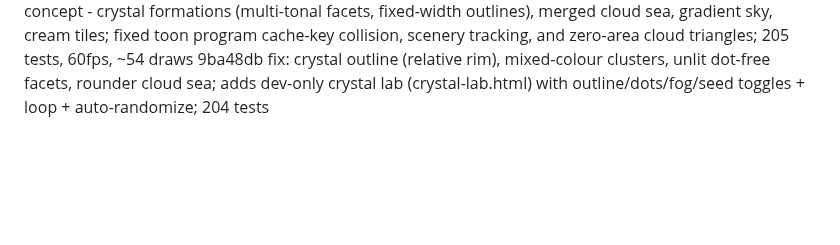
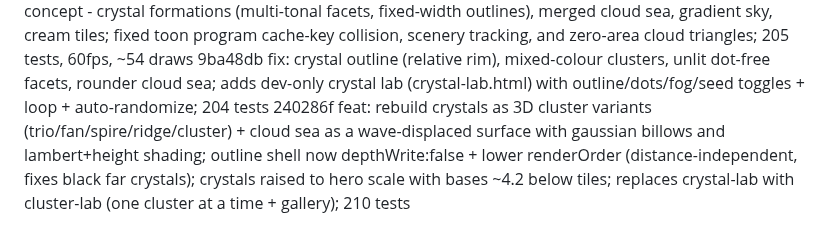
Before and after one commit to PravinC0d3R28/hop-game, a Markdown page: COMMIT_LOG.md, the part around the change. Drawn GitHub-style; blank space fills up the shorter version.

Commit message:
docs: append commit log entry for 240286f

```diff
--- a/COMMIT_LOG.md
+++ b/COMMIT_LOG.md
@@ -54,3 +54,4 @@ c0d6b52 feat: apply WorldLook pipeline with Sunrise identity (applyWorldLook, re
 2a5c926 feat: Sunrise Peaks full pass - crystals, cloud sea, sky dome, tile faces (198 tests, 60fps, ~87 desktop/~103 mobile draws)
 d9f963b feat: rebuild Sunrise to the locked concept - crystal formations (multi-tonal facets, fixed-width outlines), merged cloud sea, gradient sky, cream tiles; fixed toon program cache-key collision, scenery tracking, and zero-area cloud triangles; 205 tests, 60fps, ~54 draws
 9ba48db fix: crystal outline (relative rim), mixed-colour clusters, unlit dot-free facets, rounder cloud sea; adds dev-only crystal lab (crystal-lab.html) with outline/dots/fog/seed toggles + loop + auto-randomize; 204 tests
+240286f feat: rebuild crystals as 3D cluster variants (trio/fan/spire/ridge/cluster) + cloud sea as a wave-displaced surface with gaussian billows and lambert+height shading; outline shell now depthWrite:false + lower renderOrder (distance-independent, fixes black far crystals); crystals raised to hero scale with bases ~4.2 below tiles; replaces crystal-lab with cluster-lab (one cluster at a time + gallery); 210 tests
```
